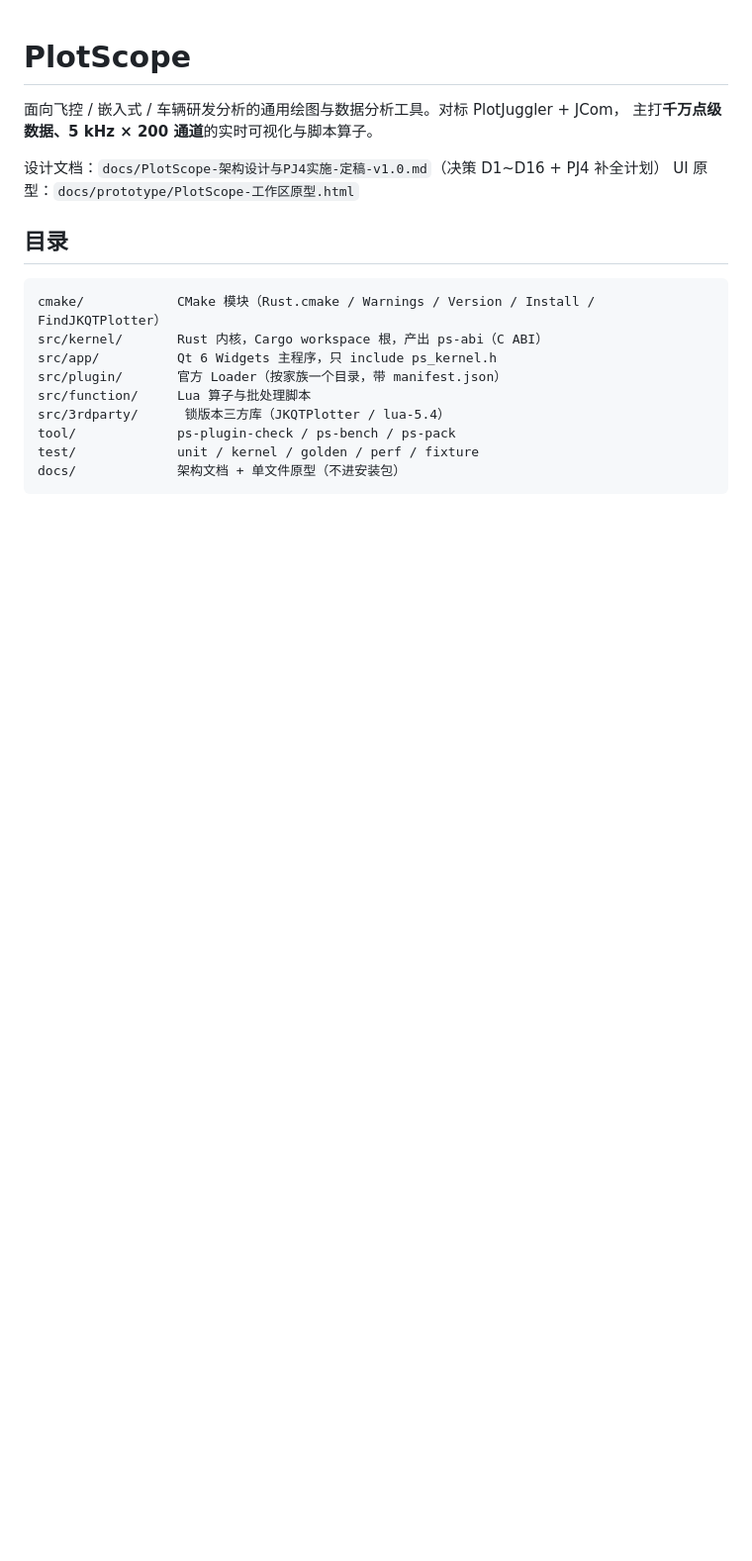
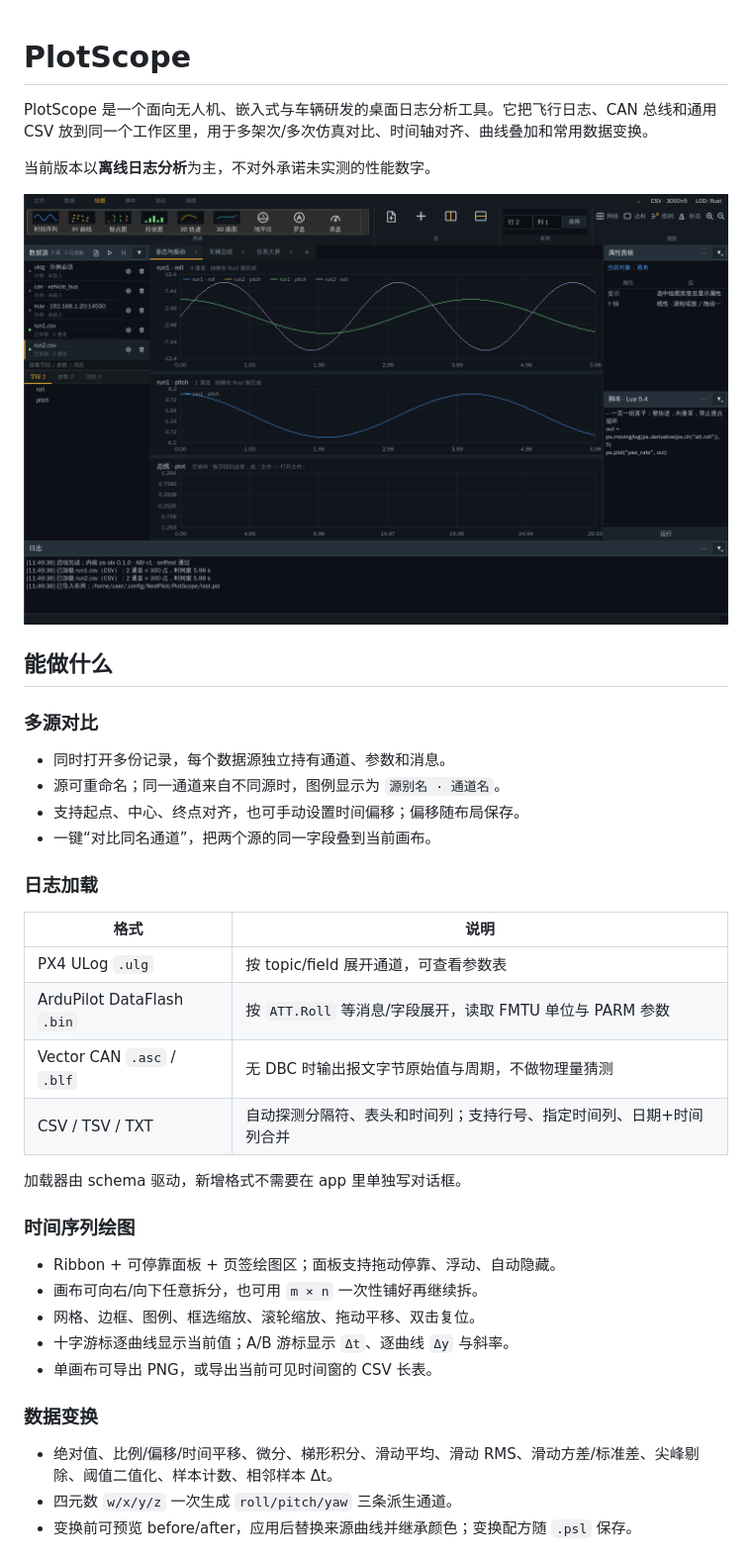
Before and after one commit to nextpilot/nextpilot-flight-review, a Markdown page: README.md, the part around one of its changes. Shown at 99% size. Drawn GitHub-style; pictures changed too: docs/screenshots/PlotScope-Overview.png (added); blank space fills up the shorter version.

Commit message:
docs(readme): 改为产品入口介绍，移除夸张性能表述与过时状态

````diff
--- a/README.md
+++ b/README.md
@@ -1,21 +1,38 @@
 # PlotScope
 
-面向飞控 / 嵌入式 / 车辆研发分析的通用绘图与数据分析工具。对标 PlotJuggler + JCom，
-主打**千万点级数据、5 kHz × 200 通道**的实时可视化与脚本算子。
+PlotScope 是一个面向无人机、嵌入式与车辆研发的桌面日志分析工具。它把飞行日志、CAN 总线和通用 CSV 放到同一个工作区里，用于多架次/多次仿真对比、时间轴对齐、曲线叠加和常用数据变换。
 
-设计文档：`docs/PlotScope-架构设计与PJ4实施-定稿-v1.0.md`（决策 D1~D16 + PJ4 补全计划）
-UI 原型：`docs/prototype/PlotScope-工作区原型.html`
+当前版本以**离线日志分析**为主，不对外承诺未实测的性能数字。
 
-## 目录
+![PlotScope 主界面](docs/screenshots/PlotScope-Overview.png)
 
-```
-cmake/            CMake 模块（Rust.cmake / Warnings / Version / Install / FindJKQTPlotter）
-src/kernel/       Rust 内核，Cargo workspace 根，产出 ps-abi（C ABI）
-src/app/          Qt 6 Widgets 主程序，只 include ps_kernel.h
-src/plugin/       官方 Loader（按家族一个目录，带 manifest.json）
-src/function/     Lua 算子与批处理脚本
-src/3rdparty/      锁版本三方库（JKQTPlotter / lua-5.4）
-tool/             ps-plugin-check / ps-bench / ps-pack
-test/             unit / kernel / golden / perf / fixture
-docs/             架构文档 + 单文件原型（不进安装包）
-```
+## 能做什么
+
+### 多源对比
+- 同时打开多份记录，每个数据源独立持有通道、参数和消息。
+- 源可重命名；同一通道来自不同源时，图例显示为 `源别名 · 通道名`。
+- 支持起点、中心、终点对齐，也可手动设置时间偏移；偏移随布局保存。
+- 一键“对比同名通道”，把两个源的同一字段叠到当前画布。
+
+### 日志加载
+| 格式 | 说明 |
+|---|---|
+| PX4 ULog `.ulg` | 按 topic/field 展开通道，可查看参数表 |
+| ArduPilot DataFlash `.bin` | 按 `ATT.Roll` 等消息/字段展开，读取 FMTU 单位与 PARM 参数 |
+| Vector CAN `.asc` / `.blf` | 无 DBC 时输出报文字节原始值与周期，不做物理量猜测 |
+| CSV / TSV / TXT | 自动探测分隔符、表头和时间列；支持行号、指定时间列、日期+时间列合并 |
+
+加载器由 schema 驱动，新增格式不需要在 app 里单独写对话框。
+
+### 时间序列绘图
+- Ribbon + 可停靠面板 + 页签绘图区；面板支持拖动停靠、浮动、自动隐藏。
+- 画布可向右/向下任意拆分，也可用 `m × n` 一次性铺好再继续拆。
+- 网格、边框、图例、框选缩放、滚轮缩放、拖动平移、双击复位。
+- 十字游标逐曲线显示当前值；A/B 游标显示 `Δt`、逐曲线 `Δy` 与斜率。
+- 单画布可导出 PNG，或导出当前可见时间窗的 CSV 长表。
+
+### 数据变换
+- 绝对值、比例/偏移/时间平移、微分、梯形积分、滑动平均、滑动 RMS、滑动方差/标准差、尖峰剔除、阈值二值化、样本计数、相邻样本 Δt。
+- 四元数 `w/x/y/z` 一次生成 `roll/pitch/yaw` 三条派生通道。
+- 变换前可预览 before/after，应用后替换来源曲线并继承颜色；变换配方随 `.psl` 保存。
+
````
Also changed, not shown: other parts of README.md (+34 -11 lines).
